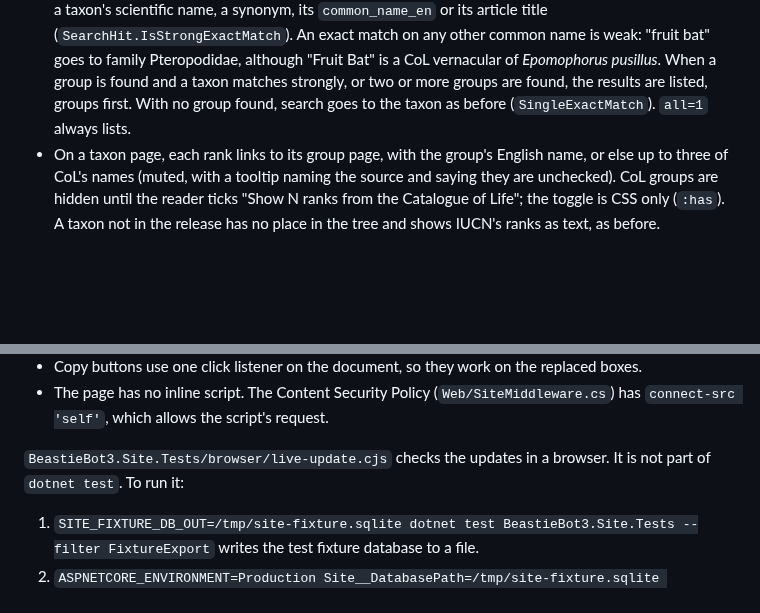
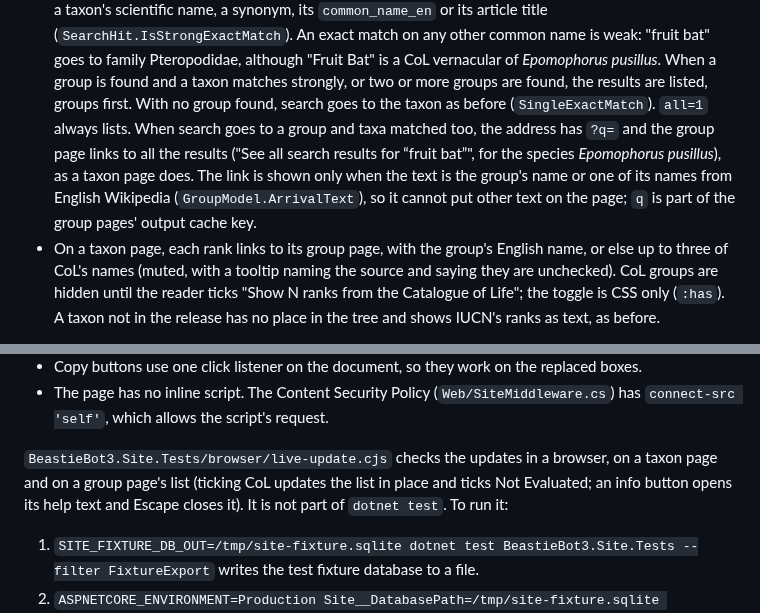
Before and after one commit to pengowray/BeastieBot3, a Markdown page: docs/public-site.md, 2 parts joined by grey strips. GitHub-like rendering; blank space fills up the shorter version.

```diff
--- a/docs/public-site.md
+++ b/docs/public-site.md
@@ -486,7 +499,12 @@ chosen by the same `CommonNameChooser`.
   weak: "fruit bat" goes to family Pteropodidae, although "Fruit Bat" is a CoL vernacular of
   *Epomophorus pusillus*. When a group is found and a taxon matches strongly, or two or more groups
   are found, the results are listed, groups first. With no group found, search goes to the taxon
-  as before (`SingleExactMatch`). `all=1` always lists.
+  as before (`SingleExactMatch`). `all=1` always lists. When search goes to a group and taxa
+  matched too, the address has `?q=` and the group page links to all the results ("See all search
+  results for “fruit bat”", for the species *Epomophorus pusillus*), as a taxon page does. The
+  link is shown only when the text is the group's name or one of its names from English Wikipedia
+  (`GroupModel.ArrivalText`), so it cannot put other text on the page; `q` is part of the group
+  pages' output cache key.
 - On a taxon page, each rank links to its group page, with the group's English name, or else up to
   three of CoL's names (muted, with a tooltip naming the source and saying they are unchecked). CoL groups are hidden until the
   reader ticks "Show N ranks from the Catalogue of Life"; the toggle is CSS only (`:has`). A taxon not in the
@@ -1242,8 +1284,9 @@ links to other assessments of the taxon keep the options.
 - The page has no inline script. The Content Security Policy (`Web/SiteMiddleware.cs`) has
   `connect-src 'self'`, which allows the script's request.
 
-`BeastieBot3.Site.Tests/browser/live-update.cjs` checks the updates in a browser. It is not part
-of `dotnet test`. To run it:
+`BeastieBot3.Site.Tests/browser/live-update.cjs` checks the updates in a browser, on a taxon page
+and on a group page's list (ticking CoL updates the list in place and ticks Not Evaluated; an info
+button opens its help text and Escape closes it). It is not part of `dotnet test`. To run it:
 
 1. `SITE_FIXTURE_DB_OUT=/tmp/site-fixture.sqlite dotnet test BeastieBot3.Site.Tests --filter FixtureExport`
    writes the test fixture database to a file.
```
Also changed, not shown: other parts of docs/public-site.md (+46 -9 lines), CLAUDE.md (+1 -1 lines).
